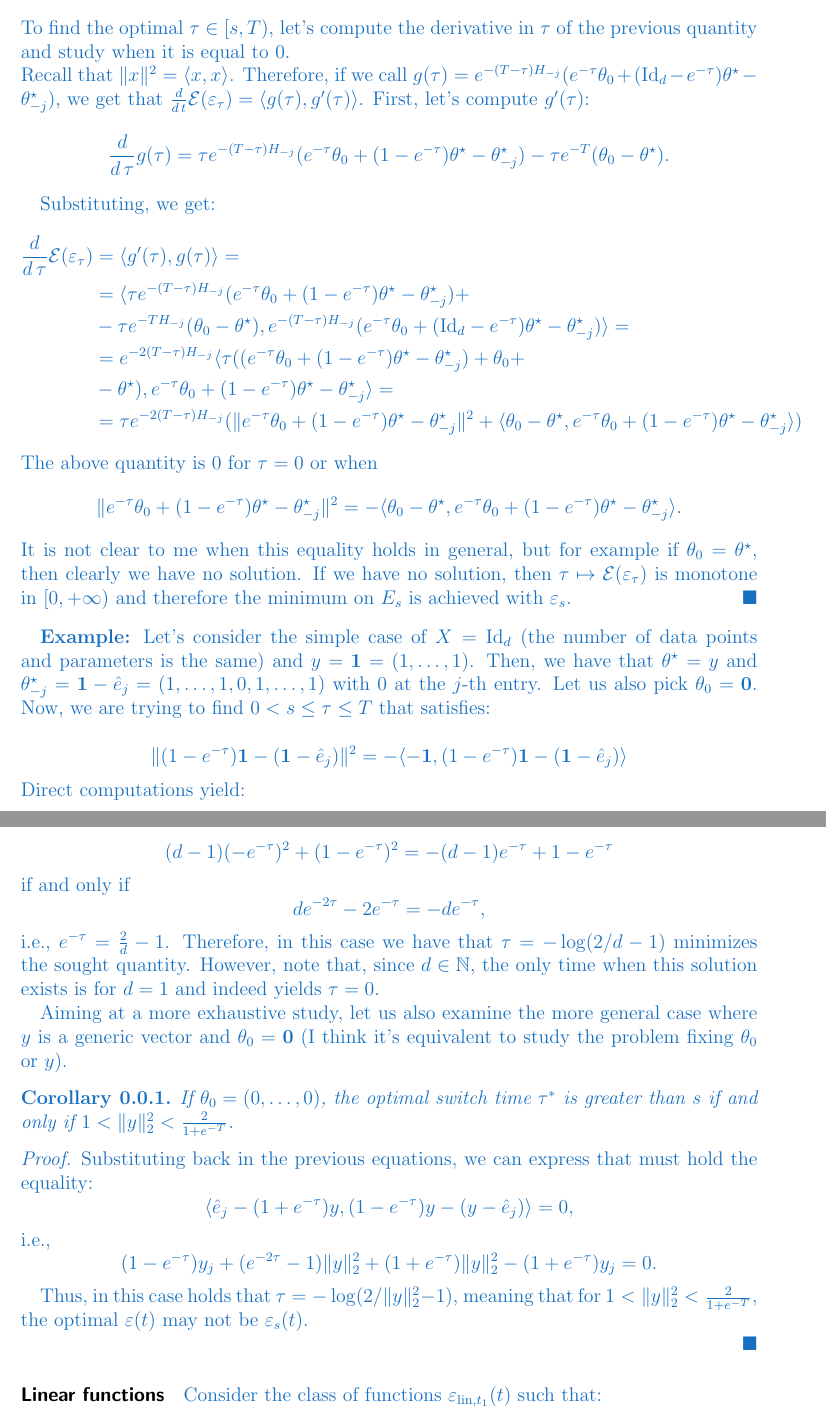
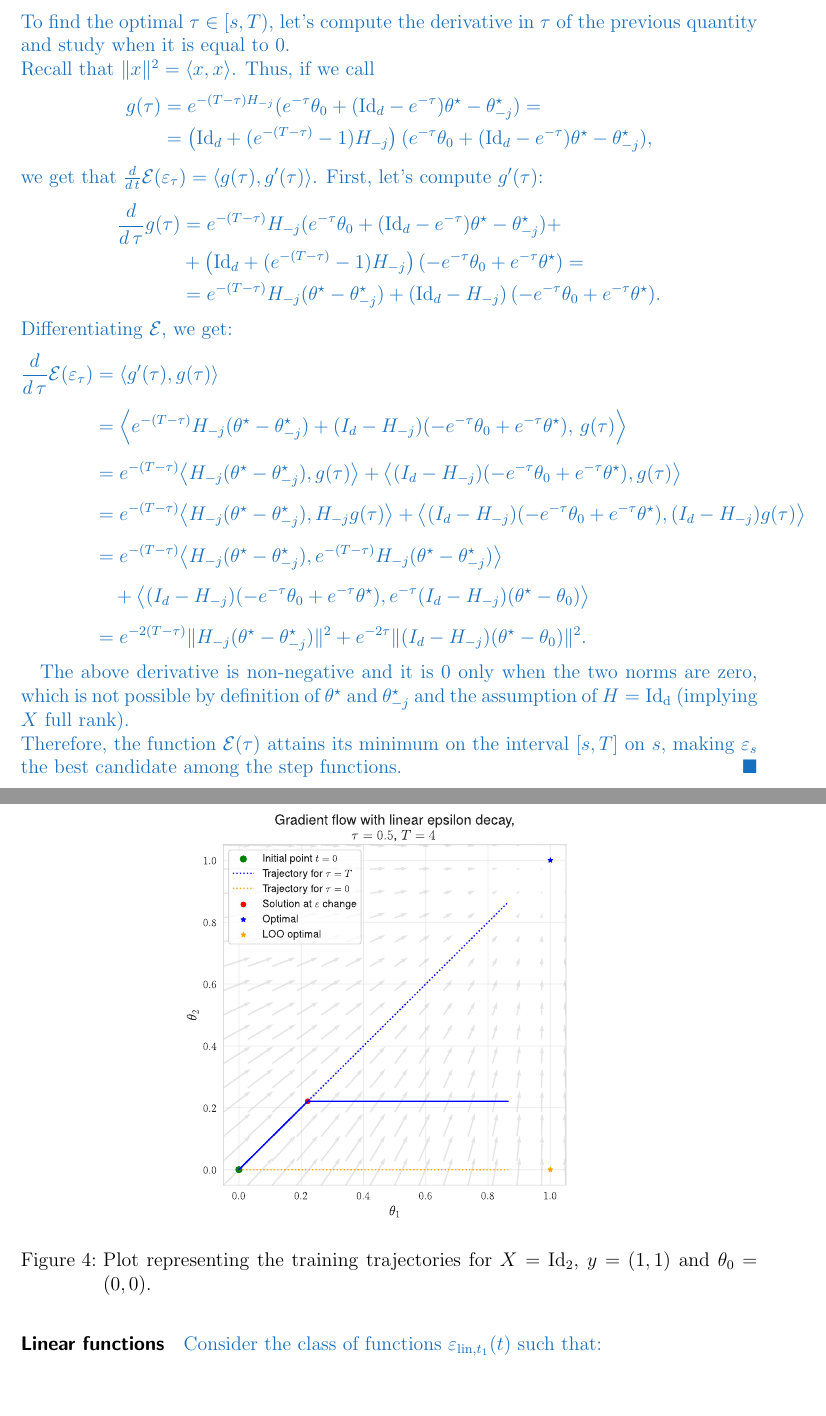
Before and after one commit to alexmlk1/presentations, a LaTeX thesis (weekly.tex): two parts of pages 14 and 15 of 20, joined at a grey line, cut so that both start at the same text, the shorter picture padded with empty space. Compiled offline with pdfLaTeX.

Commit message:
proof corrected ?? (by chatGPT, but only computations)

```diff
--- a/weekly.tex
+++ b/weekly.tex
@@ -660,58 +662,92 @@ We can then rewrite the above quantity as:
 $$ \mathcal{E}(\eps_\tau) = \frac12\|e^{-(T-\tau)H_{-j}} (e^{-\tau} \theta_0 +(\mathrm{Id}_d-e^{-\tau})\theta^\star-\theta^\star_{-j}) \|^2. $$
 To find the optimal $\tau\in [s,T)$, let's compute the derivative in $\tau$ of the previous quantity and study when it is equal to $0$.\\
 Recall that $\|x\|^2=\langle x,x \rangle$.
-Therefore, if we call $g(\tau)=e^{-(T-\tau)H_{-j}} (e^{-\tau} \theta_0 +(\mathrm{Id}_d-e^{-\tau})\theta^\star-\theta^\star_{-j})$, we get that $\frac{d}{d\,t}\mathcal{E}(\eps_\tau)= \langle g(\tau), g'(\tau) \rangle$.
-First, let's compute $g'(\tau)$:
-$$\frac{d}{d\,\tau}g(\tau) = \tau e^{-(T-\tau)H_{-j}}(e^{-\tau} \theta_0 +(1-e^{-\tau})\theta^\star-\theta^\star_{-j}) -\tau e^{-T}(\theta_0-\theta^\star).$$
-
-Substituting, we get:
+Thus, if we call
 \begin{equation*}
   \begin{aligned}
-    \frac{d}{d\,\tau}\mathcal{E}(\eps_\tau) & = \langle g'(\tau), g(\tau) \rangle = \\
-    & = \langle \tau e^{-(T-\tau)H_{-j}}(e^{-\tau} \theta_0 +(1-e^{-\tau})\theta^\star-\theta^\star_{-j}) + \\
-    & -\tau e^{-TH_{-j}}(\theta_0-\theta^\star),
-     e^{-(T-\tau)H_{-j}} (e^{-\tau} \theta_0 +(\mathrm{Id}_d-e^{-\tau})\theta^\star-\theta^\star_{-j}) \rangle = \\
-    & = e^{-2(T-\tau)H_{-j}} \langle \tau((e^{-\tau} \theta_0 +(1-e^{-\tau})\theta^\star-\theta^\star_{-j})+\theta_0+\\
-    & - \theta^\star), e^{-\tau} \theta_0 +(1-e^{-\tau})\theta^\star-\theta^\star_{-j} \rangle = \\
-    & = \tau e^{-2(T-\tau)H_{-j}} (\|e^{-\tau} \theta_0 +(1-e^{-\tau})\theta^\star-\theta^\star_{-j}\|^2 + \langle\theta_0-\theta^\star, e^{-\tau} \theta_0 +(1-e^{-\tau})\theta^\star-\theta^\star_{-j}\rangle)
+    g(\tau) &= e^{-(T-\tau)H_{-j}} (e^{-\tau} \theta_0 +(\mathrm{Id}_d-e^{-\tau})\theta^\star-\theta^\star_{-j}) = \\
+    &= \left(\mathrm{Id}_d + (e^{-(T-\tau)}-1) H_{-j} \right) (e^{-\tau} \theta_0 +(\mathrm{Id}_d-e^{-\tau})\theta^\star-\theta^\star_{-j}),
   \end{aligned}
 \end{equation*}
-%$$\frac{d}{d\,\tau}\mathcal{E}(\eps_\tau) = \tau e^{-(T-\tau)}\| (e^{-\tau} \theta_0 +(1-e^{-\tau})\theta^\star-\theta^\star_{-j}) \| -\tau e^{-T}\|\theta_0-\theta^\star\|=0.$$
-The above quantity is $0$ for $\tau = 0$ or when
-$$\|e^{-\tau} \theta_0 +(1-e^{-\tau})\theta^\star-\theta^\star_{-j}\|^2 = -\langle\theta_0-\theta^\star, e^{-\tau} \theta_0 +(1-e^{-\tau})\theta^\star-\theta^\star_{-j}\rangle .$$%\|\theta_0-\theta^\star\|$.
-It is not clear to me when this equality holds in general, but for example if $\theta_0=\theta^\star$, then clearly we have no solution.
-If we have no solution, then $\tau\mapsto\mathcal{E}(\eps_\tau)$ is monotone in $[0,+\infty)$ and therefore the minimum on $E_s$ is achieved with $\eps_s$.
+we get that $\frac{d}{d\,t}\mathcal{E}(\eps_\tau)= \langle g(\tau), g'(\tau) \rangle$.
+First, let's compute $g'(\tau)$:
+\begin{equation*}
+  \begin{aligned}
+    \frac{d}{d\,\tau}g(\tau) &= e^{-(T-\tau)}H_{-j} (e^{-\tau} \theta_0 +(\mathrm{Id}_d-e^{-\tau})\theta^\star-\theta^\star_{-j}) + \\
+    & + \left(\mathrm{Id}_d + (e^{-(T-\tau)}-1) H_{-j} \right)(-e^{-\tau} \theta_0 +e^{-\tau}\theta^\star) =\\
+    & = e^{-(T-\tau)} H_{-j}(\theta^\star -\theta^\star_{-j}) +\left(\mathrm{Id}_d - H_{-j} \right)(-e^{-\tau} \theta_0 +e^{-\tau}\theta^\star).
+    \end{aligned}
+\end{equation*}
+Differentiating $\mathcal{E}$, we get:
+\begin{equation*}
+  \begin{aligned}
+    \frac{d}{d\,\tau}\mathcal{E}(\eps_\tau)
+    & = \langle g'(\tau), g(\tau) \rangle \\[0.2cm]
+    & = \Big\langle
+    e^{-(T-\tau)} H_{-j}(\theta^\star-\theta^\star_{-j})
+    + (I_d-H_{-j})(-e^{-\tau}\theta_0 + e^{-\tau}\theta^\star), \,
+    g(\tau)
+    \Big\rangle \\[0.2cm]
+    & = e^{-(T-\tau)}
+    \big\langle H_{-j}(\theta^\star-\theta^\star_{-j}), g(\tau)\big\rangle
+    + \big\langle (I_d-H_{-j})(-e^{-\tau}\theta_0 + e^{-\tau}\theta^\star),
+    g(\tau)\big\rangle \\[0.2cm]
+    & = e^{-(T-\tau)}
+    \big\langle H_{-j}(\theta^\star-\theta^\star_{-j}),
+    H_{-j} g(\tau)\big\rangle
+    + \big\langle (I_d-H_{-j})(-e^{-\tau}\theta_0 + e^{-\tau}\theta^\star),
+    (I_d-H_{-j}) g(\tau)\big\rangle \\[0.2cm]
+    & = e^{-(T-\tau)}
+    \big\langle H_{-j}(\theta^\star-\theta^\star_{-j}),
+    e^{-(T-\tau)} H_{-j}(\theta^\star-\theta^\star_{-j})\big\rangle \\[0.2cm]
+    & \quad
+    + \big\langle (I_d-H_{-j})(-e^{-\tau}\theta_0 + e^{-\tau}\theta^\star),
+    e^{-\tau}(I_d-H_{-j})(\theta^\star-\theta_0)\big\rangle \\[0.2cm]
+    & = e^{-2(T-\tau)}\|H_{-j}(\theta^\star-\theta^\star_{-j})\|^2
+    + e^{-2\tau}\|(I_d-H_{-j})(\theta^\star-\theta_0)\|^2 .
+  \end{aligned}
+\end{equation*}
+
+The above derivative is non-negative and it is $0$ only when the two norms are zero, which is not possible by definition of $\theta^\star$ and $\theta^\star_{-j}$ and the assumption of $H=\mathrm{Id_d}$ (implying $X$ full rank). \\
+Therefore, the function $\mathcal{E}(\tau)$ attains its minimum on the interval $[s,T]$ on $s$, making $\eps_s$ the best candidate among the step functions.
 \end{proof}
 
-\textbf{Example:} Let's consider the simple case of $X=\mathrm{Id}_d$ (the number of data points and parameters is the same) and $y=\boldsymbol{1}=(1,\dots,1)$.
-Then, we have that $\theta^\star=y$ and $\theta^\star_{-j}=\boldsymbol{1}-\hat e_j=(1,\dots,1,0,1,\dots,1)$ with $0$ at the $j$-th entry.
-Let us also pick $\theta_0=\boldsymbol{0}$. Now, we are trying to find $0<s \le \tau \le T$ that satisfies:
+% \textbf{Example:} Let's consider the simple case of $X=\mathrm{Id}_d$ (the number of data points and parameters is the same) and $y=\boldsymbol{1}=(1,\dots,1)$.
+% Then, we have that $\theta^\star=y$ and $\theta^\star_{-j}=\boldsymbol{1}-\hat e_j=(1,\dots,1,0,1,\dots,1)$ with $0$ at the $j$-th entry.
+% Let us also pick $\theta_0=\boldsymbol{0}$. Now, we are trying to find $0<s \le \tau \le T$ that satisfies:
 
-$$ \|(1-e^{-\tau})\boldsymbol{1}-(\boldsymbol{1}-\hat e_j)\|^2 = -\langle -\boldsymbol{1}, (1-e^{-\tau})\boldsymbol{1}-(\boldsymbol{1}-\hat e_j) \rangle$$
-\noindent
-Direct computations yield:
+% $$ \|(1-e^{-\tau})\boldsymbol{1}-(\boldsymbol{1}-\hat e_j)\|^2 = -\langle -\boldsymbol{1}, (1-e^{-\tau})\boldsymbol{1}-(\boldsymbol{1}-\hat e_j) \rangle$$
+% \noindent
+% Direct computations yield:
 
-$$ (d-1)(-e^{-\tau})^2 + (1-e^{-\tau})^2 = -(d-1) e^{-\tau} + 1 - e^{-\tau} $$
-if and only if
-$$ d e^{-2\tau} -2 e^{-\tau} = -d e^{-\tau},$$
-i.e., $e^{-\tau}=\frac{2}{d}-1$. Therefore, in this case we have that $\tau = - \log (2/d-1)$ minimizes the sought quantity.
-However, note that, since $d\in\N$, the only time when this solution exists is for $d=1$ and indeed yields $\tau=0$.
+% $$ (d-1)(-e^{-\tau})^2 + (1-e^{-\tau})^2 = -(d-1) e^{-\tau} + 1 - e^{-\tau} $$
+% if and only if
+% $$ d e^{-2\tau} -2 e^{-\tau} = -d e^{-\tau},$$
+% i.e., $e^{-\tau}=\frac{2}{d}-1$. Therefore, in this case we have that $\tau = - \log (2/d-1)$ minimizes the sought quantity.
+% However, note that, since $d\in\N$, the only time when this solution exists is for $d=1$ and indeed yields $\tau=0$.
 
-Aiming at a more exhaustive study, let us also examine the more general case where $y$ is a generic vector and $\theta_0=\boldsymbol{0}$ (I think it's equivalent to study the problem fixing $\theta_0$ or $y$).
+% Aiming at a more exhaustive study, let us also examine the more general case where $y$ is a generic vector and $\theta_0=\boldsymbol{0}$ (I think it's equivalent to study the problem fixing $\theta_0$ or $y$).
 
-\begin{corollary}
-  If $\theta_0=(0,\dots,0)$, the optimal switch time $\tau^*$ is greater than $s$ if and only if $1 < \|y\|_2^2 < \frac{2}{1+e^{-T}}$.
-\end{corollary}
+% \begin{corollary}
+%   If $X=\mathrm{Id_d}$ and $\theta_0=(0,\dots,0)$, the optimal switch time is $\tau=s$.
+% \end{corollary}
 
-\begin{proof}
-  Substituting back in the previous equations, we can express that must hold the equality:
-  $$ \langle \hat e_j - (1+e^{-\tau})y, (1-e^{-\tau})y-(y-\hat e_j)\rangle = 0, $$
-  i.e.,
-  $$ (1-e^{-\tau})y_j  + (e^{-2\tau} - 1)\|y\|_2^2 + (1 + e^{-\tau})\|y\|_2^2 - (1 + e^{-\tau})y_j = 0.$$
+% \begin{proof}
+%   Under our hypothesis, we have that $\theta^\star=y$ and $$\theta^\star_{-j}=y-\hat e_j y_j=(y_1,\dots,y_{j-1},0,y_{j+1},\dots,y_d).$$
+%   In this case, notice that $\|\theta^\star -\theta^\star_{-j}\|^2_{\R^{d-1}} = 0$, as $y$ and $y-\hat e_j y_j$ only differ on the $j$-th coordinate.
+%   Therefore, the optimal switch time is $\tau = T$.
+%   Substituting back in \ref{eq:tau_step}, we get the equality:
+%   \begin{equation*}
+%     \tau = -\log \frac{\|(0,\dots,0,y_j,0\dots,0)\|}{}= -\log \frac{|y_j|^2}{y_j^2}=0<s
+%   \end{equation*}
+%   Thus, in this case holds that $\tau=s$ for any choice of the initial condition.
+% \end{proof}
 
-  Thus, in this case holds that $\tau=-\log(2/\|y\|_2^2-1)$, meaning that for $1 < \|y\|_2^2 < \frac{2}{1+e^{-T}}$, the optimal $\eps(t)$ may not be $\eps_s(t)$.
-
-\end{proof}
+\begin{figure}[hbt]
+  \centering
+  \includegraphics[width=0.6\linewidth]{5.pdf}
+  \caption{Plot representing the training trajectories for $X=\mathrm{Id_2}$, $y=(1,1)$ and $\theta_0=(0,0)$.}
+\end{figure}
 
 \paragraph{Linear functions} Consider the class of functions $\eps_{\mathrm{lin}, t_1}(t)$ such that:
 \begin{equation*}
```
Also changed, not shown: images/5.pdf (added), weekly.pdf, weekly.tex (16 more changed lines).
